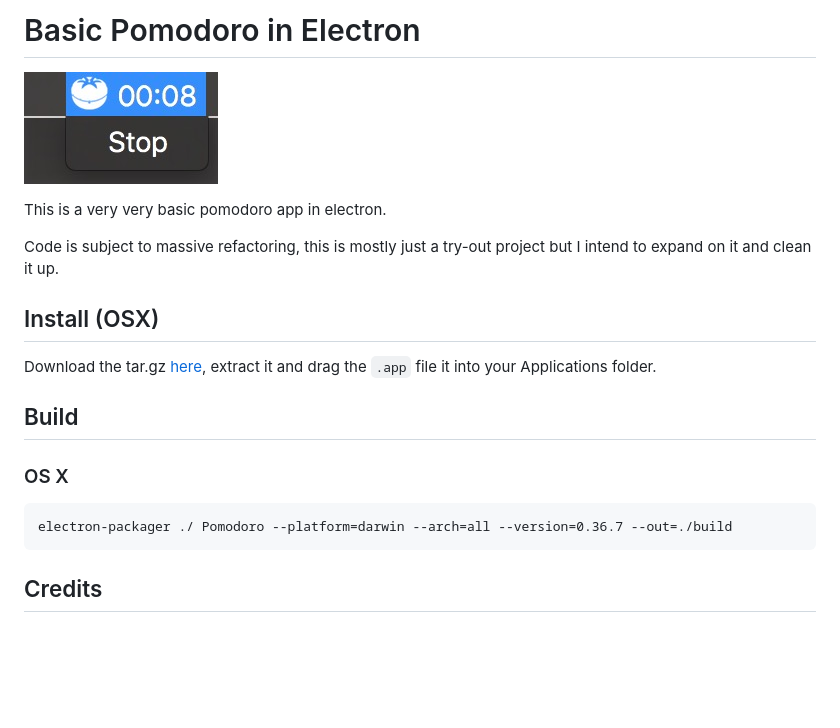
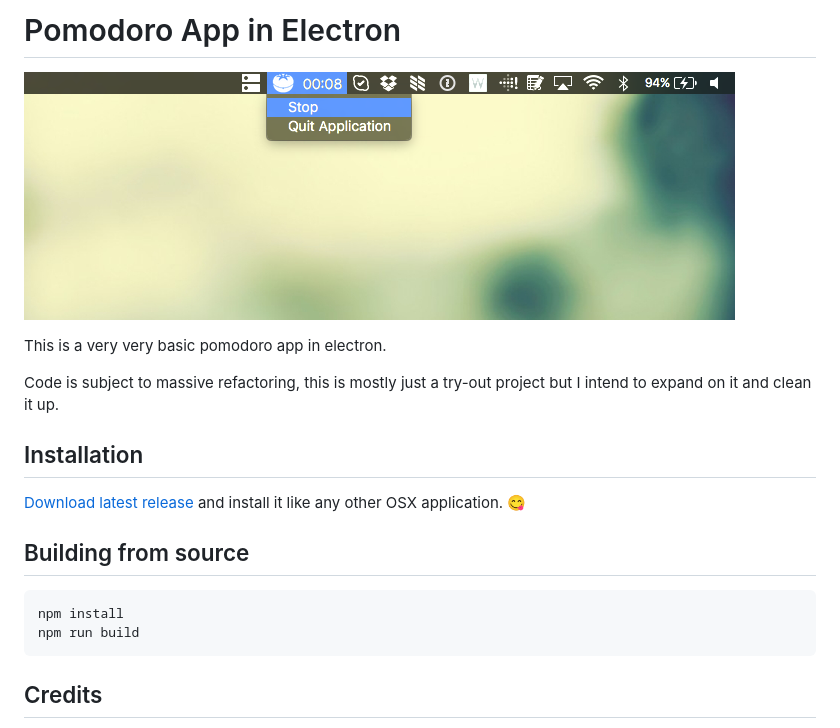
Before and after one commit to veloxy/pomodoro-electron, a Markdown page: README.md, the part around the change. Rendered like a GitHub page; pictures changed too: screenshots/example.jpg (deleted), screenshots/example.png (added); blank space fills up the shorter version.

Commit message:
Added proper build command

````diff
--- a/README.md
+++ b/README.md
@@ -1,21 +1,20 @@
-# Basic Pomodoro in Electron
+# Pomodoro App in Electron
 
-![App icon in OSX tray displaying time](screenshots/example.jpg "Pomodoro app screenshot")
+![App icon in OSX tray displaying time](screenshots/example.png "Pomodoro app screenshot")
 
 This is a very very basic pomodoro app in electron.
 
 Code is subject to massive refactoring, this is mostly just a try-out project but I intend to expand on it and clean it up.
 
-## Install (OSX)
+## Installation
 
-Download the tar.gz [here](https://github.com/veloxy/pomodoro-electron/releases), extract it and drag the `.app` file it into your Applications folder.
+[Download latest release](https://github.com/veloxy/pomodoro-electron/releases) and install it like any other OSX application. 😋
 
-## Build
-
-### OS X
+## Building from source
 
 ```
-electron-packager ./ Pomodoro --platform=darwin --arch=all --version=0.36.7 --out=./build
+npm install
+npm run build
 ```
 
 ## Credits
````
Also changed, not shown: src/assets/img/background.png (added), 3 other files.
